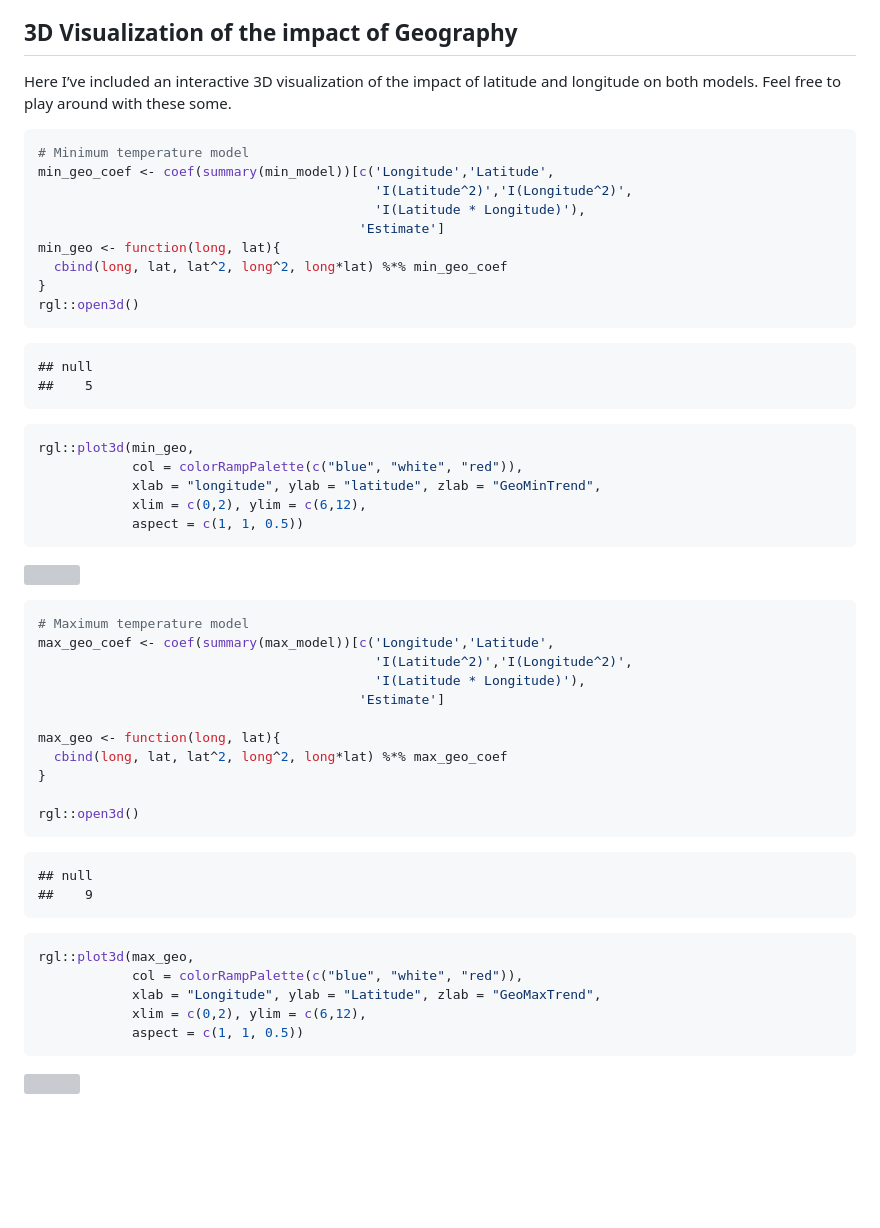
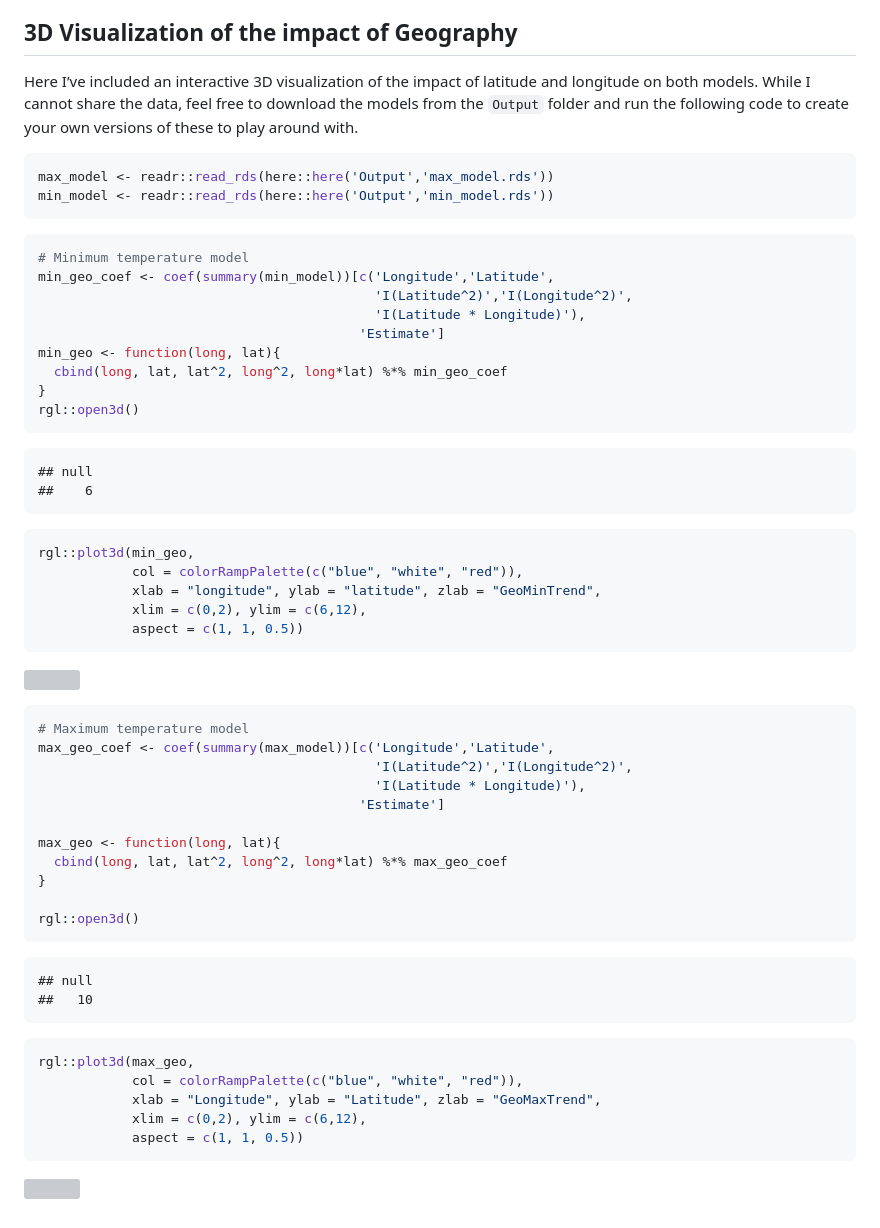
Before and after one commit to jacobenglert/togo, a Markdown page: README.md, the part around the change printed below. Drawn GitHub-style; blank space fills up the shorter version; grey boxes are pictures that could not be loaded.

````diff
--- a/README.md
+++ b/README.md
@@ -45,8 +77,14 @@ trends.
 ## 3D Visualization of the impact of Geography
 
 Here I’ve included an interactive 3D visualization of the impact of
-latitude and longitude on both models. Feel free to play around with
-these some.
+latitude and longitude on both models. While I cannot share the data,
+feel free to download the models from the `Output` folder and run the
+following code to create your own versions of these to play around with.
+
+``` r
+max_model <- readr::read_rds(here::here('Output','max_model.rds'))
+min_model <- readr::read_rds(here::here('Output','min_model.rds'))
+```
 
 ``` r
 # Minimum temperature model
@@ -61,7 +99,7 @@ rgl::open3d()
 ```
 
     ## null
-    ##    5
+    ##    6
 
 ``` r
 rgl::plot3d(min_geo,
@@ -88,7 +126,7 @@ rgl::open3d()
 ```
 
     ## null
-    ##    9
+    ##   10
 
 ``` r
 rgl::plot3d(max_geo,
````
Also changed, not shown: other parts of README.md (+48 -16 lines), Figures/togo.jpg (added), 4 other files.
